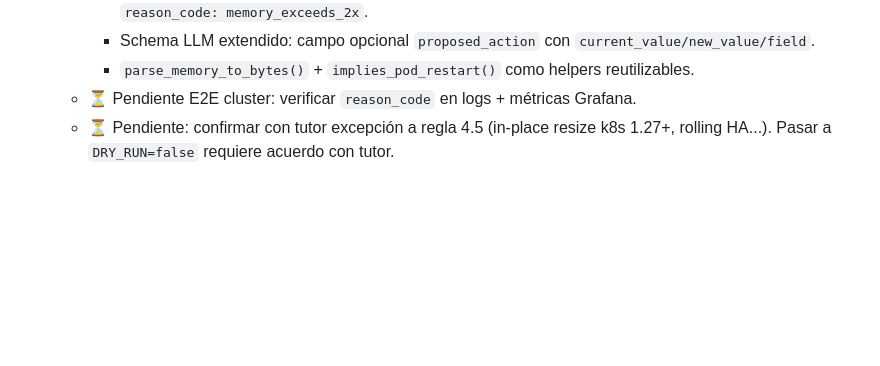
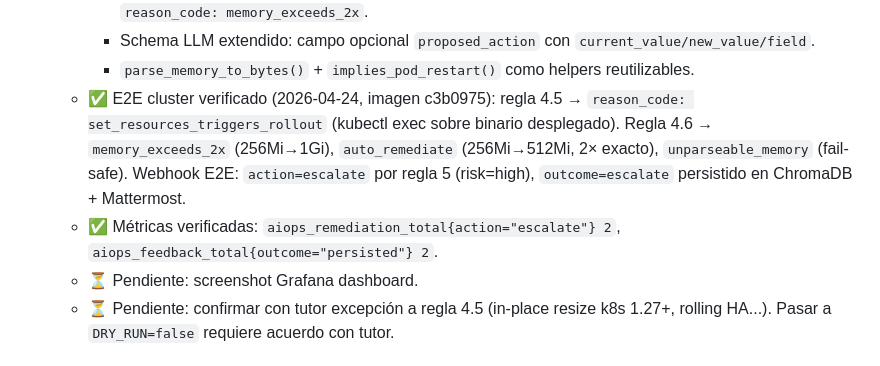
Before and after one commit to arturofernandezg/llm-kubernetes-ollama, a Markdown page: CLAUDE.md, the part around the change. GitHub-like rendering; blank space fills up the shorter version.

```diff
--- a/CLAUDE.md
+++ b/CLAUDE.md
@@ -64,7 +64,9 @@ Cada parte del proyecto tiene su propio archivo en `docs/`:
     - Regla 4.6: si `proposed_action.field == resources.limits.memory`, bloquea si `new > 2 × current` → `reason_code: memory_exceeds_2x`.
     - Schema LLM extendido: campo opcional `proposed_action` con `current_value/new_value/field`.
     - `parse_memory_to_bytes()` + `implies_pod_restart()` como helpers reutilizables.
-  - ⏳ Pendiente E2E cluster: verificar `reason_code` en logs + métricas Grafana.
+  - ✅ E2E cluster verificado (2026-04-24, imagen c3b0975): regla 4.5 → `reason_code: set_resources_triggers_rollout` (kubectl exec sobre binario desplegado). Regla 4.6 → `memory_exceeds_2x` (256Mi→1Gi), `auto_remediate` (256Mi→512Mi, 2× exacto), `unparseable_memory` (fail-safe). Webhook E2E: `action=escalate` por regla 5 (risk=high), `outcome=escalate` persistido en ChromaDB + Mattermost.
+  - ✅ Métricas verificadas: `aiops_remediation_total{action="escalate"} 2`, `aiops_feedback_total{outcome="persisted"} 2`.
+  - ⏳ Pendiente: screenshot Grafana dashboard.
   - ⏳ Pendiente: confirmar con tutor excepción a regla 4.5 (in-place resize k8s 1.27+, rolling HA...). Pasar a `DRY_RUN=false` requiere acuerdo con tutor.
 
 ## Stack
```
Also changed, not shown: docs/07-roadmap.md (+1 -0 lines), docs_sesion/2026-04-25-tutor-rule.md (+41 -3 lines).
